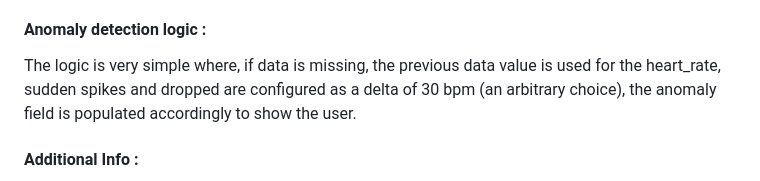
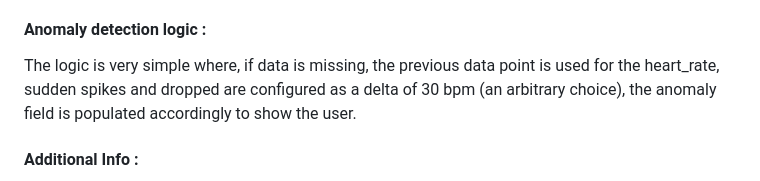
Before and after one commit to arjun1886/heart_rate_visualizer, a Markdown page: README.md, the part around the change. Drawn GitHub-style.

```diff
--- a/README.md
+++ b/README.md
@@ -56,7 +56,7 @@ The outermost layer includes the frameworks and tools like databases, queues etc
 
 #### Anomaly detection logic :
 
-The logic is very simple where, if data is missing, the previous data value is used for the heart_rate, sudden spikes and dropped are configured as a delta of 30 bpm (an arbitrary choice), the anomaly field is populated accordingly to show the user.
+The logic is very simple where, if data is missing, the previous data point is used for the heart_rate, sudden spikes and dropped are configured as a delta of 30 bpm (an arbitrary choice), the anomaly field is populated accordingly to show the user.
 
 #### Additional Info :
 
```
